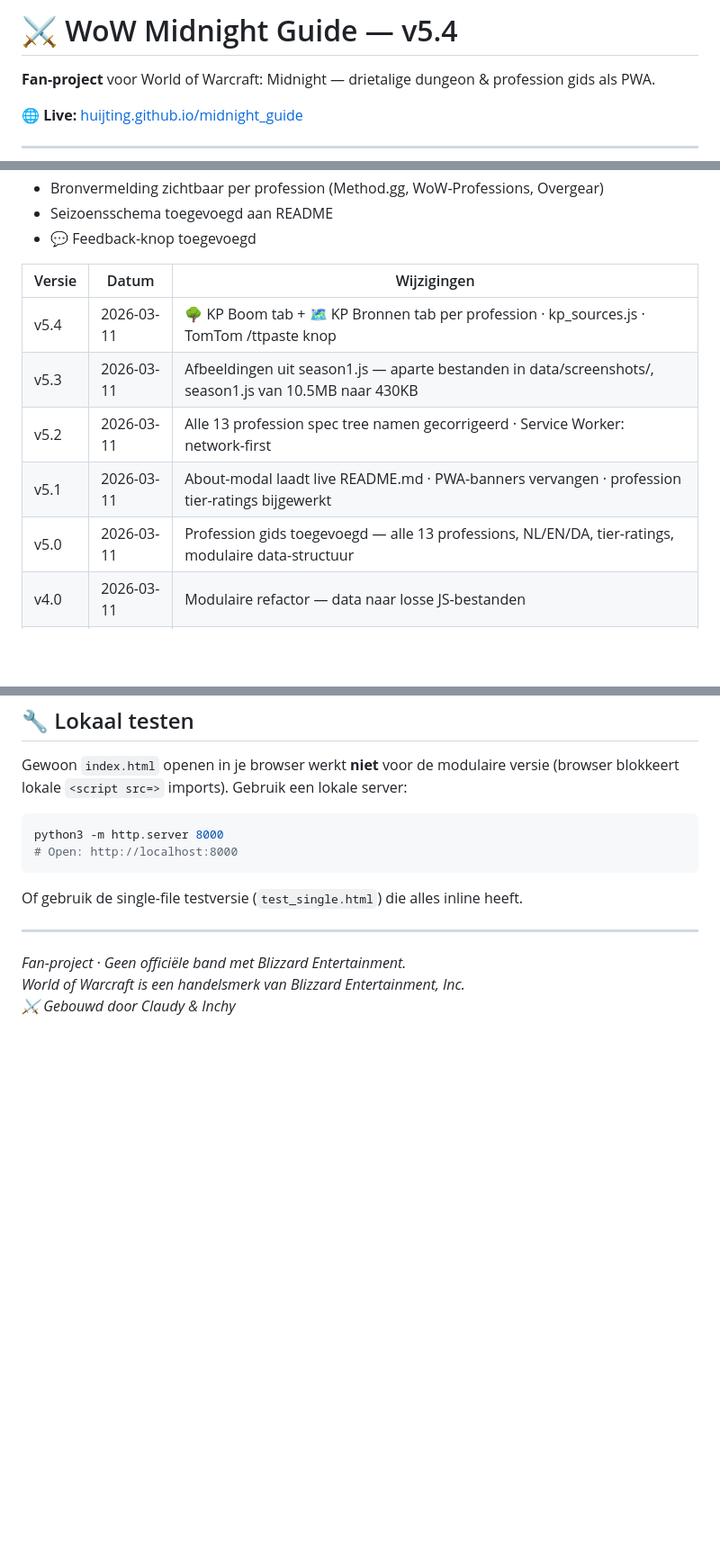
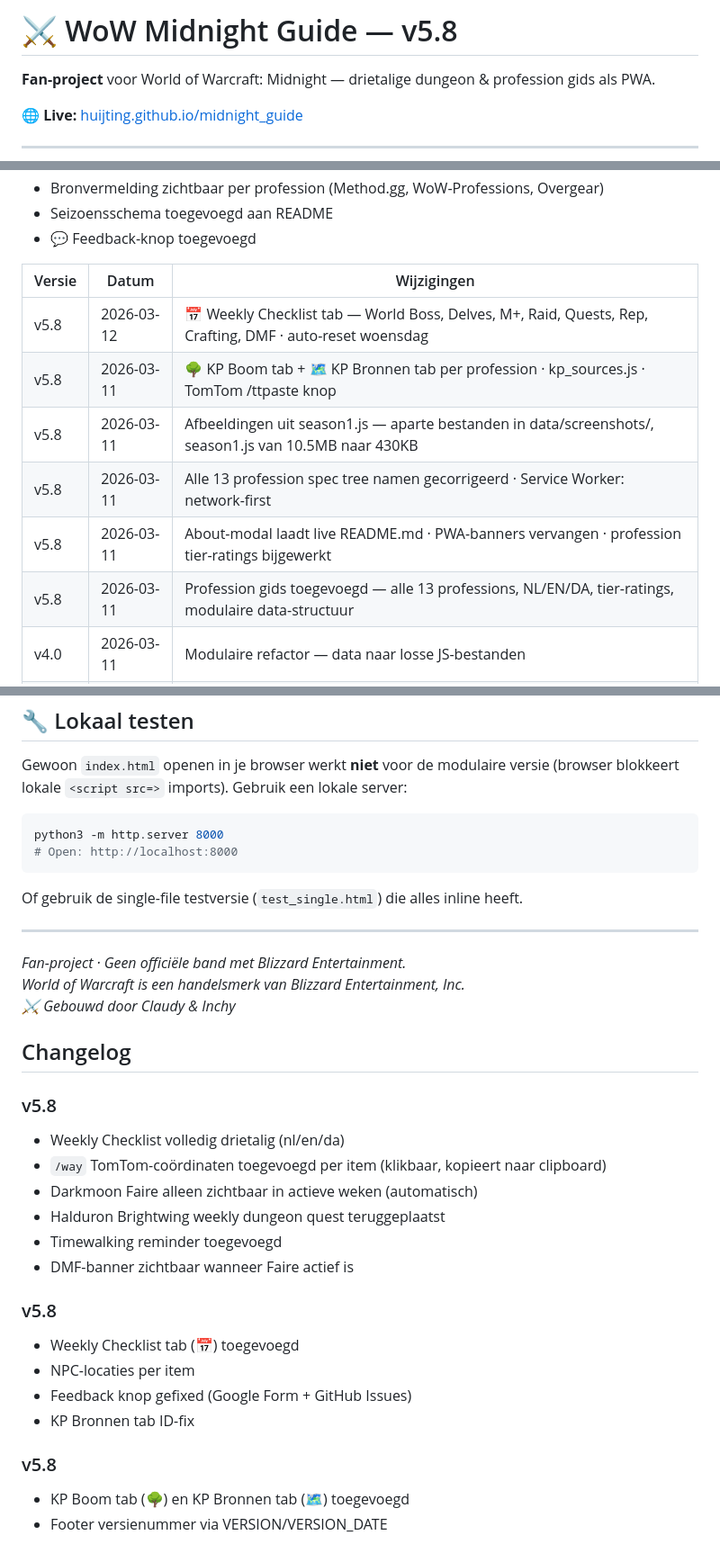
Before and after one commit to Huijting/midnight_guide, a Markdown page: README.md, 3 parts joined by grey strips. Shown at 90% size. Drawn GitHub-style; blank space fills up the shorter version.

```diff
--- a/README.md
+++ b/README.md
@@ -1,4 +1,4 @@
-# ⚔ WoW Midnight Guide — v5.4
+# ⚔ WoW Midnight Guide — v5.8
 
 **Fan-project** voor World of Warcraft: Midnight — drietalige dungeon & profession gids als PWA.
 
@@ -108,11 +115,12 @@ Blizzard heeft nog geen datum of details voor Seizoen 2 bekendgemaakt. Verwacht:
 
 | Versie | Datum | Wijzigingen |
 |---|---|---|
-| v5.4 | 2026-03-11 | 🌳 KP Boom tab + 🗺️ KP Bronnen tab per profession · kp_sources.js · TomTom /ttpaste knop |
-| v5.3 | 2026-03-11 | Afbeeldingen uit season1.js — aparte bestanden in data/screenshots/, season1.js van 10.5MB naar 430KB |
-| v5.2 | 2026-03-11 | Alle 13 profession spec tree namen gecorrigeerd · Service Worker: network-first |
-| v5.1 | 2026-03-11 | About-modal laadt live README.md · PWA-banners vervangen · profession tier-ratings bijgewerkt |
-| v5.0 | 2026-03-11 | Profession gids toegevoegd — alle 13 professions, NL/EN/DA, tier-ratings, modulaire data-structuur |
+| v5.8 | 2026-03-12 | 📅 Weekly Checklist tab — World Boss, Delves, M+, Raid, Quests, Rep, Crafting, DMF · auto-reset woensdag |
+| v5.8 | 2026-03-11 | 🌳 KP Boom tab + 🗺️ KP Bronnen tab per profession · kp_sources.js · TomTom /ttpaste knop |
+| v5.8 | 2026-03-11 | Afbeeldingen uit season1.js — aparte bestanden in data/screenshots/, season1.js van 10.5MB naar 430KB |
+| v5.8 | 2026-03-11 | Alle 13 profession spec tree namen gecorrigeerd · Service Worker: network-first |
+| v5.8 | 2026-03-11 | About-modal laadt live README.md · PWA-banners vervangen · profession tier-ratings bijgewerkt |
+| v5.8 | 2026-03-11 | Profession gids toegevoegd — alle 13 professions, NL/EN/DA, tier-ratings, modulaire data-structuur |
 | v4.0 | 2026-03-11 | Modulaire refactor — data naar losse JS-bestanden |
 | v3.0 | 2026-03-10 | Alle 40 specs volledig uitgewerkt · About-modal volledig meertalig |
 | v2.2 | 2026-03-10 | 13 nieuwe specs · Fury/Arms/Prot Warrior, Frost Mage, Outlaw Rogue, WW/BM/MW Monk, Disc Priest, Enh Shaman, MM Hunter, Unholy DK, Blood DK |
@@ -141,3 +149,23 @@ Of gebruik de single-file testversie (`test_single.html`) die alles inline heeft
 *Fan-project · Geen officiële band met Blizzard Entertainment.*
 *World of Warcraft is een handelsmerk van Blizzard Entertainment, Inc.*
 *⚔ Gebouwd door Claudy & Inchy*
+
+## Changelog
+
+### v5.8
+- Weekly Checklist volledig drietalig (nl/en/da)
+- `/way` TomTom-coördinaten toegevoegd per item (klikbaar, kopieert naar clipboard)
+- Darkmoon Faire alleen zichtbaar in actieve weken (automatisch)
+- Halduron Brightwing weekly dungeon quest teruggeplaatst
+- Timewalking reminder toegevoegd
+- DMF-banner zichtbaar wanneer Faire actief is
+
+### v5.8
+- Weekly Checklist tab (📅) toegevoegd
+- NPC-locaties per item
+- Feedback knop gefixed (Google Form + GitHub Issues)
+- KP Bronnen tab ID-fix
+
+### v5.8
+- KP Boom tab (🌳) en KP Bronnen tab (🗺️) toegevoegd
+- Footer versienummer via VERSION/VERSION_DATE
```
Also changed, not shown: other parts of README.md (+11 -4 lines).
